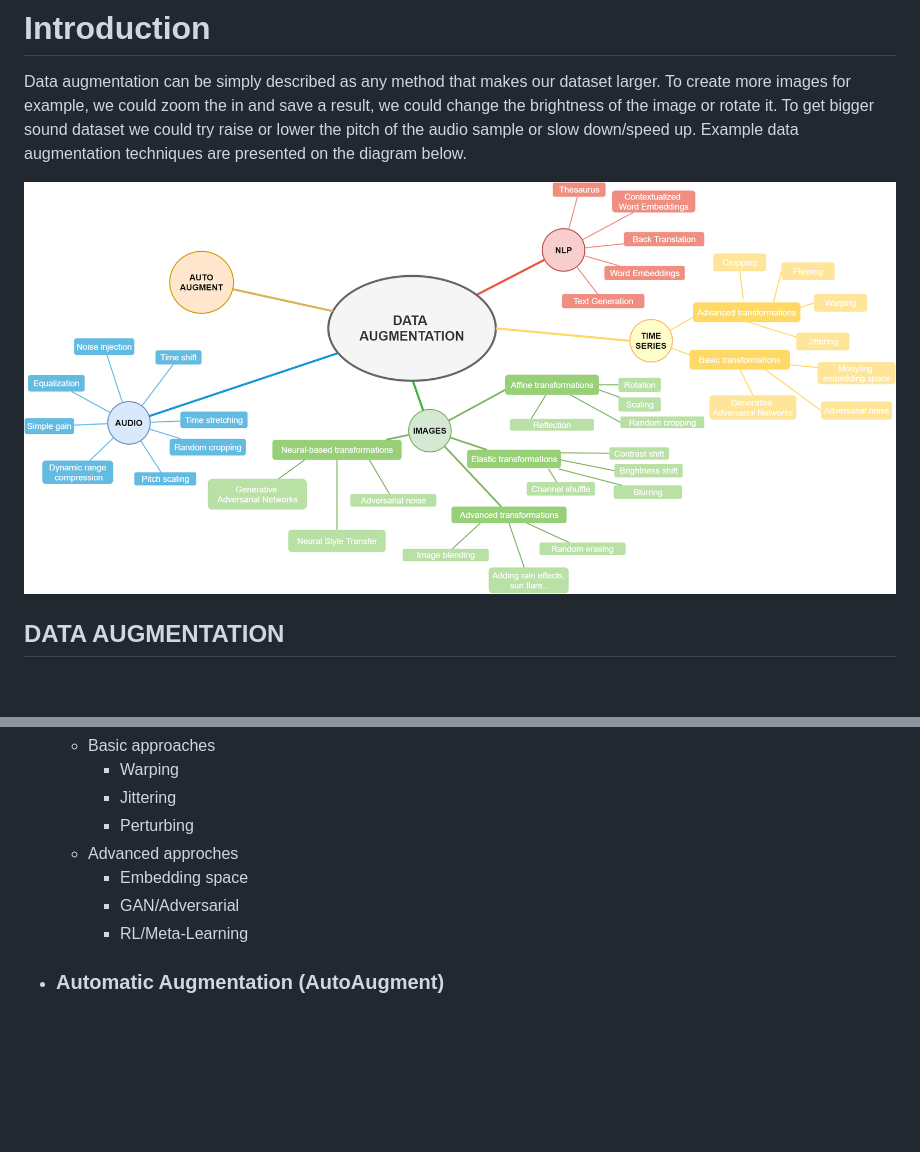
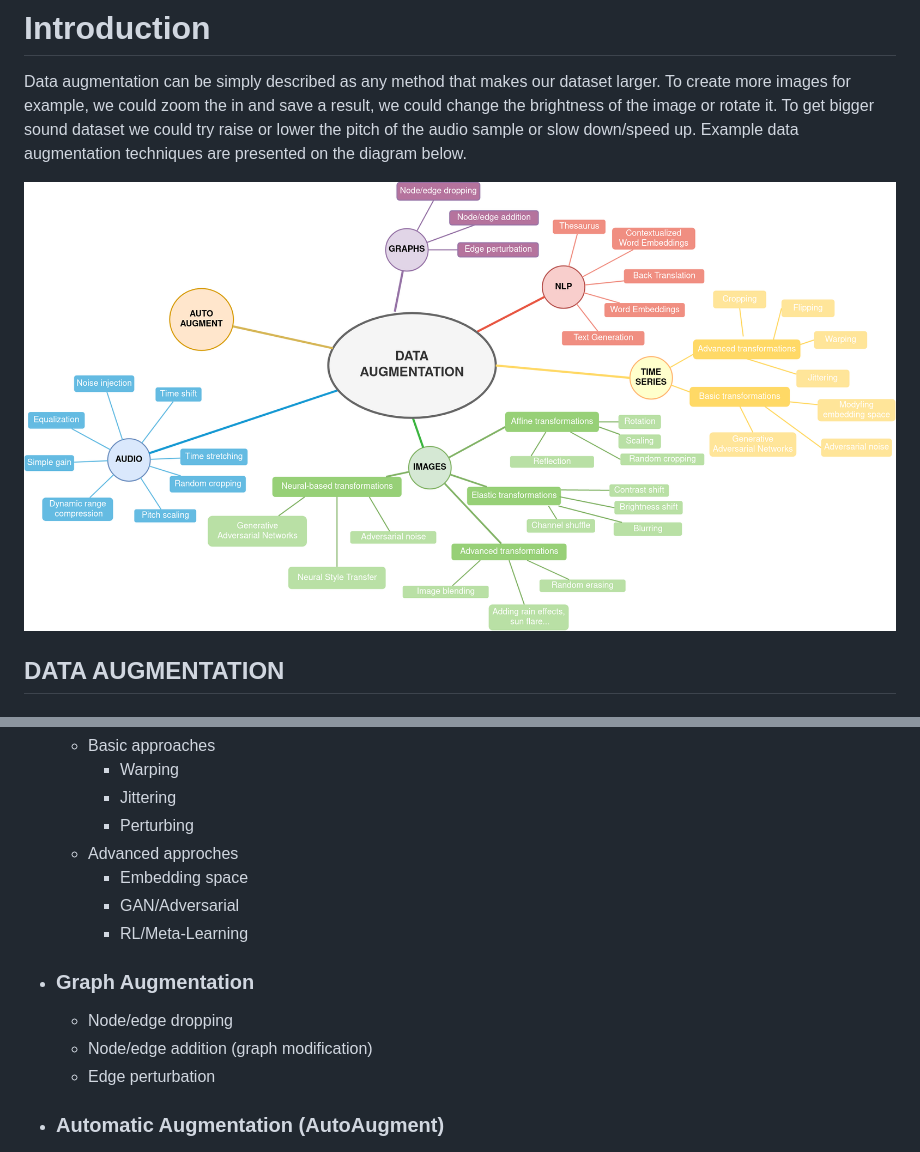
Before and after one commit to AgaMiko/data-augmentation-review, a Markdown page: README.md, 2 parts joined by grey strips. Rendered like a GitHub page; pictures changed too: images/da_diagram_v2.png; blank space fills up the shorter version.

Commit message:
add graph category

```diff
--- a/README.md
+++ b/README.md
@@ -71,6 +71,10 @@ Example data augmentation techniques are presented on the diagram below.
 		* Embedding space
 		* GAN/Adversarial
 		* RL/Meta-Learning
+* ### Graph Augmentation
+	* Node/edge dropping
+	* Node/edge addition (graph modification)
+	* Edge perturbation
 * ### Automatic Augmentation (AutoAugment)
 
 If you wish to cite us, you can cite followings paper of your choice:  [Style transfer-based image synthesis as an efficient regularization technique in deep learning](https://ieeexplore.ieee.org/document/8864616) or [Data augmentation for improving deep learning in image classification problem](https://ieeexplore.ieee.org/document/8388338).
```
Also changed, not shown: images/da_diagram.png (deleted).
